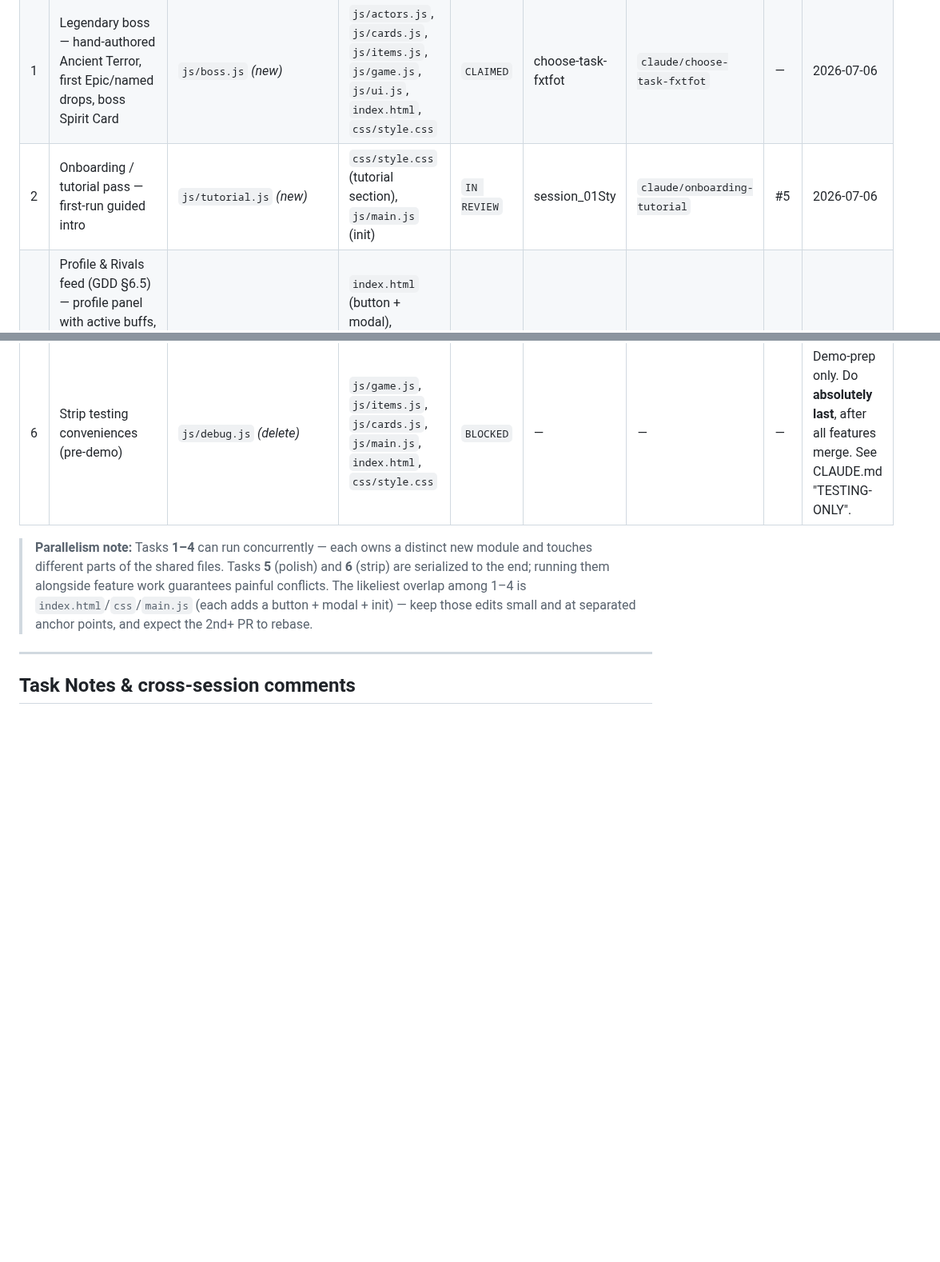
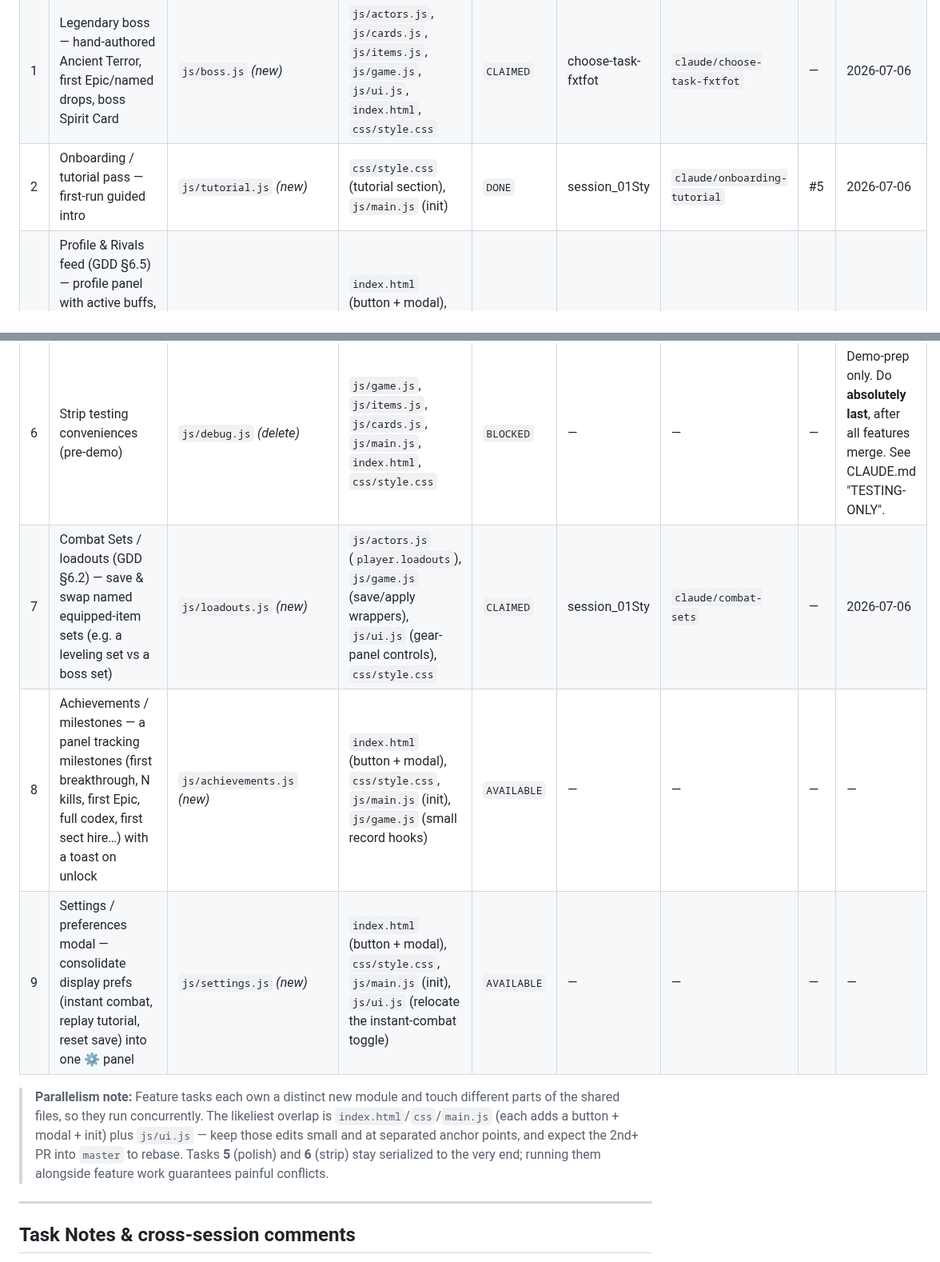
Before and after one commit to tarnos12/fallensword-prototype, a Markdown page: TASKS.md, 2 parts joined by grey strips. Shown at 80% size. Rendered like a GitHub page; blank space fills up the shorter version.

```diff
--- a/TASKS.md
+++ b/TASKS.md
@@ -42,13 +42,16 @@ Task IDs are stable handles, not priority — go by the **Status** column. IDs 1
 |---|---|---|---|---|---|---|---|---|
 | S | Sect / Warband stub (`GuildProvider`) | `js/guild.js` | `js/game.js`, `js/ui.js`, `js/actors.js`, `index.html`, `css/style.css`, `js/main.js` | `DONE` | (initial) | `claude/read-repo-global-claude-md-rtc4og` | #3 | — |
 | 1 | Legendary boss — hand-authored Ancient Terror, first Epic/named drops, boss Spirit Card | `js/boss.js` *(new)* | `js/actors.js`, `js/cards.js`, `js/items.js`, `js/game.js`, `js/ui.js`, `index.html`, `css/style.css` | `CLAIMED` | choose-task-fxtfot | `claude/choose-task-fxtfot` | — | 2026-07-06 |
-| 2 | Onboarding / tutorial pass — first-run guided intro | `js/tutorial.js` *(new)* | `css/style.css` (tutorial section), `js/main.js` (init) | `IN REVIEW` | session_01Sty | `claude/onboarding-tutorial` | #5 | 2026-07-06 |
+| 2 | Onboarding / tutorial pass — first-run guided intro | `js/tutorial.js` *(new)* | `css/style.css` (tutorial section), `js/main.js` (init) | `DONE` | session_01Sty | `claude/onboarding-tutorial` | #5 | 2026-07-06 |
 | 3 | Profile & Rivals feed (GDD §6.5) — profile panel with active buffs, a "Rivals" list and a "Recently Active" feed, populated from the shared `personas.js` roster | `js/profile.js` *(new)* | `index.html` (button + modal), `css/style.css` (profile section), `js/main.js` (init), `js/ui.js` (optional) | `CLAIMED` | pick-your-task-aj14ny | `claude/pick-your-task-aj14ny` | — | 2026-07-06 |
 | 4 | Save export / import (GDD §4.4) — export the save as a copy-paste string / file and import it back (back up without an account) | `js/save.js` (additive `exportSave`/`importSave`) | `index.html` (backup buttons), `css/style.css`, `js/main.js` (wiring) | `IN REVIEW` | pick-your-task-wakee5 | `claude/pick-your-task-wakee5` | #6 | 2026-07-06 |
 | 5 | Visual / UI polish pass | `css/style.css` | `index.html`, `js/ui.js` | `BLOCKED` | — | — | — | Do **last & solo** — pure cross-cutting CSS/UI, collides with every other task. Start only when 1–4 are merged. |
 | 6 | Strip testing conveniences (pre-demo) | `js/debug.js` *(delete)* | `js/game.js`, `js/items.js`, `js/cards.js`, `js/main.js`, `index.html`, `css/style.css` | `BLOCKED` | — | — | — | Demo-prep only. Do **absolutely last**, after all features merge. See CLAUDE.md "TESTING-ONLY". |
+| 7 | Combat Sets / loadouts (GDD §6.2) — save & swap named equipped-item sets (e.g. a leveling set vs a boss set) | `js/loadouts.js` *(new)* | `js/actors.js` (`player.loadouts`), `js/game.js` (save/apply wrappers), `js/ui.js` (gear-panel controls), `css/style.css` | `CLAIMED` | session_01Sty | `claude/combat-sets` | — | 2026-07-06 |
+| 8 | Achievements / milestones — a panel tracking milestones (first breakthrough, N kills, first Epic, full codex, first sect hire…) with a toast on unlock | `js/achievements.js` *(new)* | `index.html` (button + modal), `css/style.css`, `js/main.js` (init), `js/game.js` (small record hooks) | `AVAILABLE` | — | — | — | — |
+| 9 | Settings / preferences modal — consolidate display prefs (instant combat, replay tutorial, reset save) into one ⚙ panel | `js/settings.js` *(new)* | `index.html` (button + modal), `css/style.css`, `js/main.js` (init), `js/ui.js` (relocate the instant-combat toggle) | `AVAILABLE` | — | — | — | — |
 
-> **Parallelism note:** Tasks **1–4** can run concurrently — each owns a distinct new module and touches different parts of the shared files. Tasks **5** (polish) and **6** (strip) are serialized to the end; running them alongside feature work guarantees painful conflicts. The likeliest overlap among 1–4 is `index.html`/`css`/`main.js` (each adds a button + modal + init) — keep those edits small and at separated anchor points, and expect the 2nd+ PR to rebase.
+> **Parallelism note:** Feature tasks each own a distinct new module and touch different parts of the shared files, so they run concurrently. The likeliest overlap is `index.html`/`css`/`main.js` (each adds a button + modal + init) plus `js/ui.js` — keep those edits small and at separated anchor points, and expect the 2nd+ PR into `master` to rebase. Tasks **5** (polish) and **6** (strip) stay serialized to the very end; running them alongside feature work guarantees painful conflicts.
 
 ---
 
```
Also changed, not shown: other parts of TASKS.md (+32 -2 lines).
